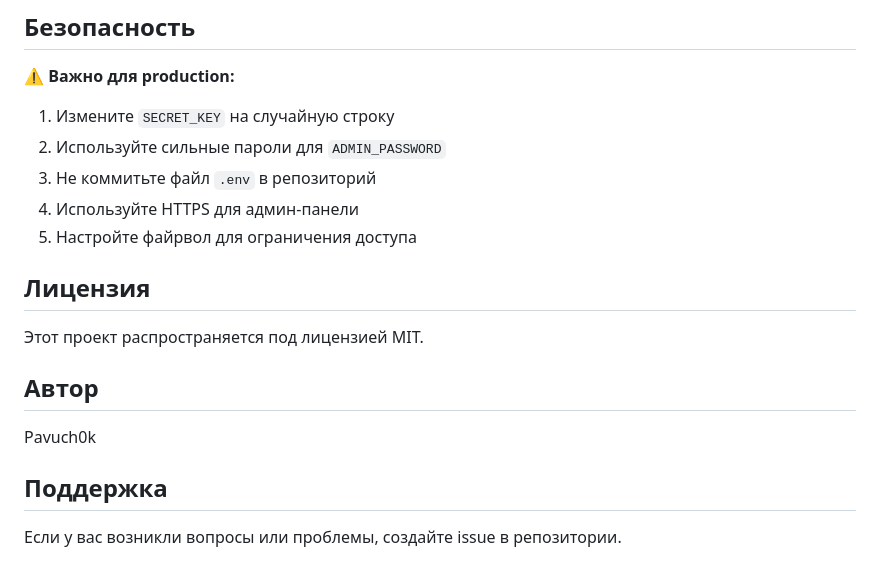
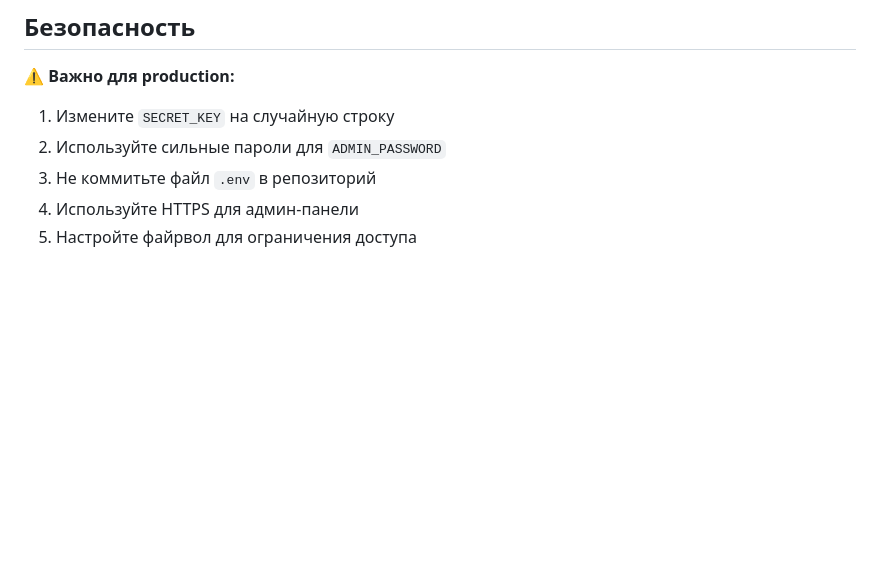
Before and after one commit to Pavuch0k/AnswerBot, a Markdown page: README.md, the part around the change. Rendered like a GitHub page; blank space fills up the shorter version.

Commit message:
Удалены разделы лицензия, автор и поддержка

```diff
--- a/README.md
+++ b/README.md
@@ -257,15 +257,3 @@ AnswerBot/
 3. Не коммитьте файл `.env` в репозиторий
 4. Используйте HTTPS для админ-панели
 5. Настройте файрвол для ограничения доступа
-
-## Лицензия
-
-Этот проект распространяется под лицензией MIT.
-
-## Автор
-
-Pavuch0k
-
-## Поддержка
-
-Если у вас возникли вопросы или проблемы, создайте issue в репозитории.
```
